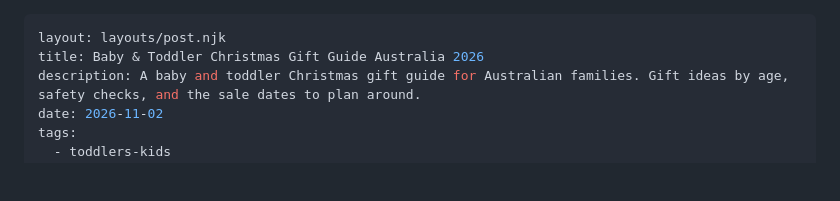
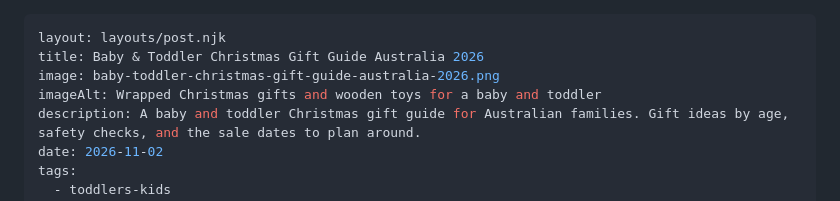
Before and after one commit to Appricotads/Nestyroo, a Markdown page: src/blog/baby-toddler-christmas-gift-guide-australia-2026.md, the part around the change. Rendered like a GitHub page; blank space fills up the shorter version.

Commit message:
Add image and description to gift guide post
Added image and imageAlt for the gift guide post.

```diff
--- a/src/blog/baby-toddler-christmas-gift-guide-australia-2026.md
+++ b/src/blog/baby-toddler-christmas-gift-guide-australia-2026.md
@@ -1,6 +1,8 @@
 ---
 layout: layouts/post.njk
 title: Baby & Toddler Christmas Gift Guide Australia 2026
+image: baby-toddler-christmas-gift-guide-australia-2026.png
+imageAlt: Wrapped Christmas gifts and wooden toys for a baby and toddler
 description: A baby and toddler Christmas gift guide for Australian families. Gift ideas by age, safety checks, and the sale dates to plan around.
 date: 2026-11-02
 tags:
```
